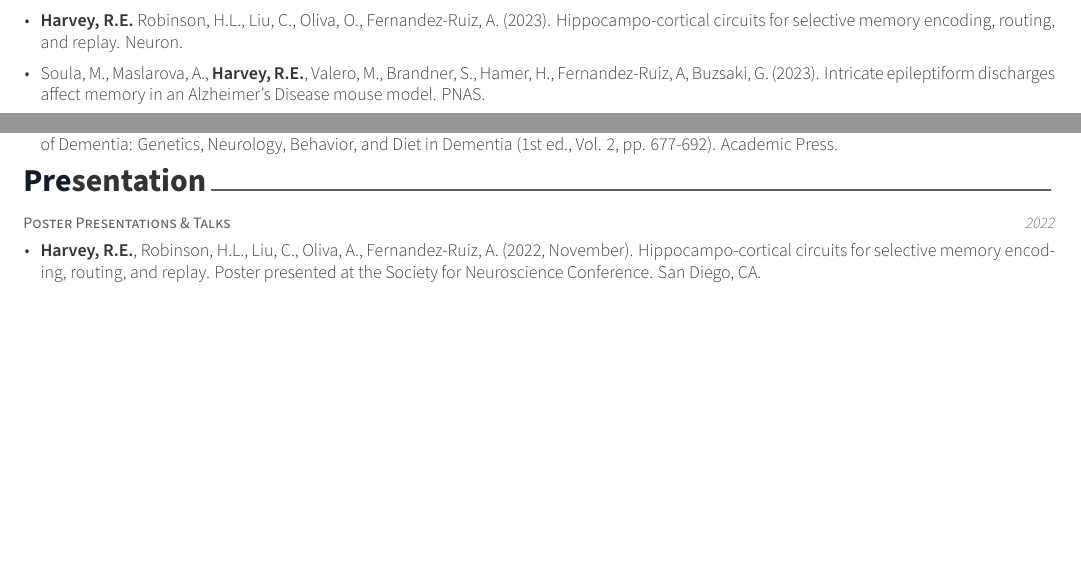
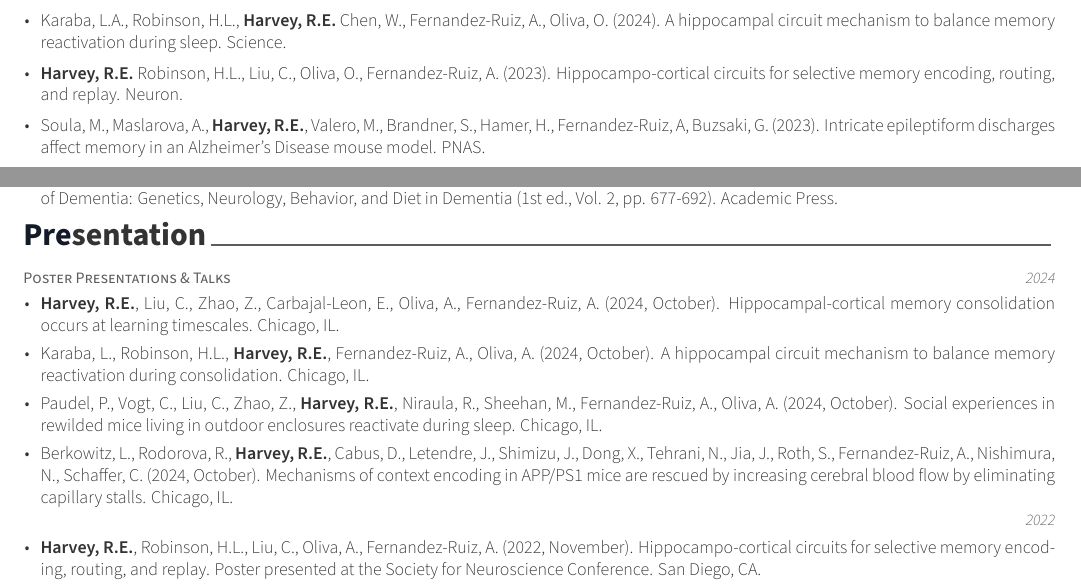
Before and after one commit to ryanharvey1/CV, a LaTeX CV (cv.tex, which reads cv/presentation.tex, cv/publications.tex): two parts of page 2 of 5, joined at a grey line, cut at the place of the change, the shorter picture padded with empty space. Compiled offline with XeLaTeX.

Commit message:
Updates from Overleaf

```diff
--- a/cv/presentation.tex
+++ b/cv/presentation.tex
@@ -10,6 +10,23 @@
 \begin{cventries}
 \cventry
     {Poster Presentations \& Talks} % Job title
+    {} % Organization
+    {} % Location
+    {2024} % Date(s)
+    {
+      \begin{cvitems} % Description(s) bullet points
+        \setlength\itemsep{0.35em}
+        \item {\textbf{Harvey, R.E.}, Liu, C., Zhao, Z., Carbajal-Leon, E., Oliva, A., Fernandez-Ruiz, A. (2024, October). Hippocampal-cortical memory consolidation occurs at learning timescales. Chicago, IL.}
+        \item {Karaba, L., Robinson, H.L., \textbf{Harvey, R.E.}, Fernandez-Ruiz, A., Oliva, A. (2024, October). A hippocampal circuit mechanism to balance memory reactivation during consolidation. Chicago, IL.}
+        \item {Paudel, P., Vogt, C., Liu, C., Zhao, Z., \textbf{Harvey, R.E.}, Niraula, R., Sheehan, M., Fernandez-Ruiz, A., Oliva, A. (2024, October). Social experiences in rewilded mice living in outdoor enclosures reactivate during sleep. Chicago, IL.}
+        \item {Berkowitz, L., Rodorova, R., \textbf{Harvey, R.E.}, Cabus, D., Letendre, J., Shimizu, J., Dong, X., Tehrani, N., Jia, J., Roth, S., Fernandez-Ruiz, A., Nishimura, N., Schaffer, C. (2024, October). Mechanisms of context encoding in APP/PS1 mice are rescued by increasing cerebral blood flow by eliminating capillary stalls. Chicago, IL.}
+      \end{cvitems}
+    }
+\end{cventries}
+
+\begin{cventries}
+\cventry
+    {} % Job title
     {} % Organization
     {} % Location
     {2022} % Date(s)
--- a/cv/publications.tex
+++ b/cv/publications.tex
@@ -24,6 +24,7 @@
     {
       \begin{cvitems} % Description(s) bullet points
       \setlength\itemsep{0.5em}
+            \item {\href{https://doi.org/10.1126/science.ado5708}{Karaba, L.A., Robinson, H.L., \textbf{Harvey, R.E.}  Chen, W., Fernandez-Ruiz, A., Oliva, O.  (2024). A hippocampal circuit mechanism to balance memory reactivation during sleep. Science.}}
             \item {\href{https://doi.org/10.1016/j.neuron.2023.04.015}{\textbf{Harvey, R.E.} Robinson, H.L., Liu, C., Oliva, O., Fernandez-Ruiz, A. (2023). Hippocampo-cortical circuits for selective memory encoding, routing, and replay. Neuron.}}
             \item {\href{https://doi.org/10.1073/pnas.2302676120 }{Soula, M., Maslarova, A., \textbf{Harvey, R.E.}, Valero, M., Brandner, S., Hamer, H., Fernandez-Ruiz, A, Buzsaki, G. (2023). Intricate epileptiform discharges affect memory in an Alzheimer's Disease mouse model. PNAS.}}
             \item {\href{https://doi.org/10.1101/2021.06.29.450435}{\textbf{Harvey, R.E.} Berkowitz, L.E., Savage, D.D., Clark, B.J. (2021). Prenatal alcohol exposure disrupts hippocampal sharp-wave ripple-associated spike dynamics. bioRxiv.}}
```
Also changed, not shown: cv/skills.tex (+2 -2 lines), harvey_cv.pdf.
